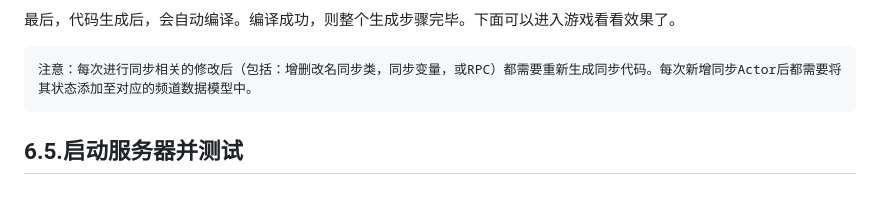
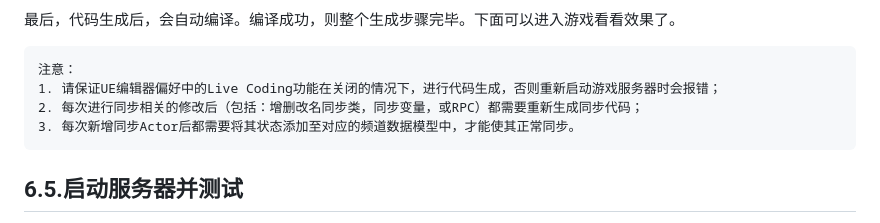
Before and after one commit to channeldorg/channeld-ue-plugin, a Markdown page: Docs/zh/add-replication.md, the part around the change. GitHub-like rendering; blank space fills up the shorter version.

````diff
--- a/Docs/zh/add-replication.md
+++ b/Docs/zh/add-replication.md
@@ -62,7 +62,10 @@
 最后，代码生成后，会自动编译。编译成功，则整个生成步骤完毕。下面可以进入游戏看看效果了。
 
 ```
-注意：每次进行同步相关的修改后（包括：增删改名同步类，同步变量，或RPC）都需要重新生成同步代码。每次新增同步Actor后都需要将其状态添加至对应的频道数据模型中。
+注意：
+1. 请保证UE编辑器偏好中的Live Coding功能在关闭的情况下，进行代码生成，否则重新启动游戏服务器时会报错；
+2. 每次进行同步相关的修改后（包括：增删改名同步类，同步变量，或RPC）都需要重新生成同步代码；
+3. 每次新增同步Actor后都需要将其状态添加至对应的频道数据模型中，才能使其正常同步。
 ```
 
 ## 6.5.启动服务器并测试
````
Also changed, not shown: Docs/zh/troubleshooting.md (+3 -2 lines).
